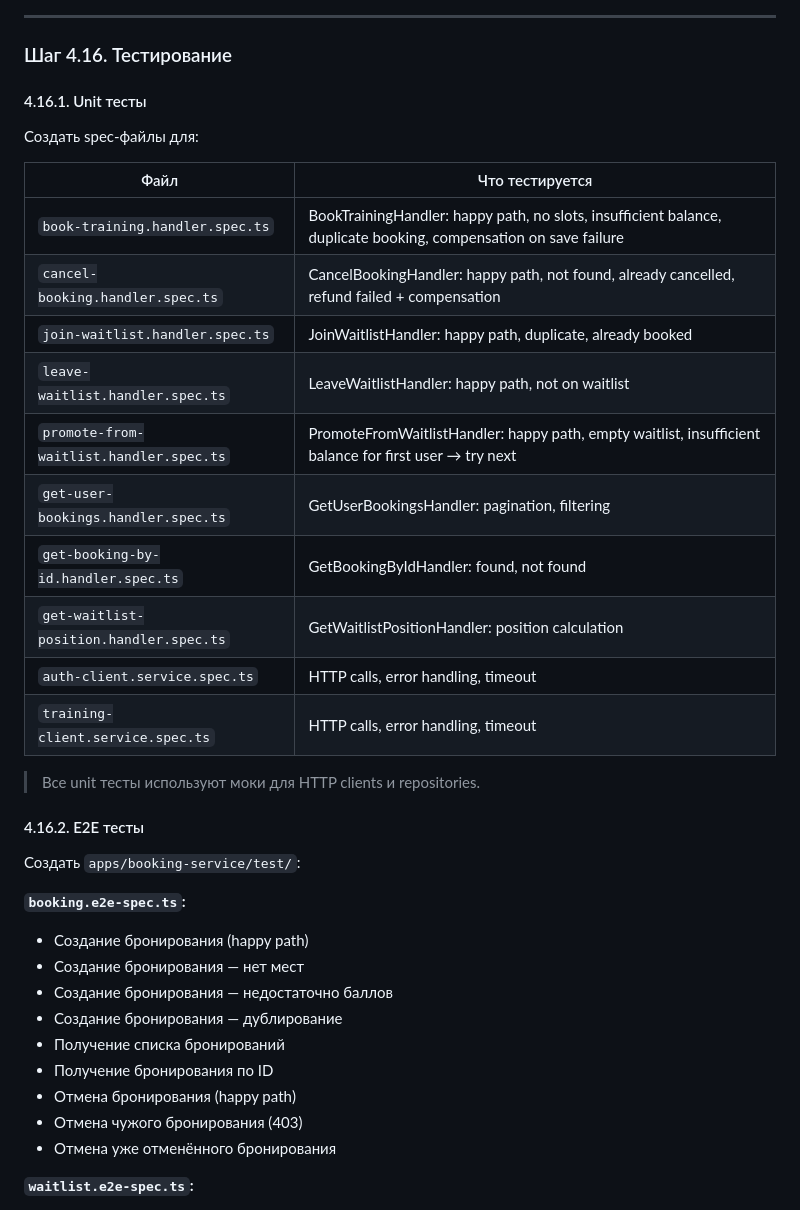
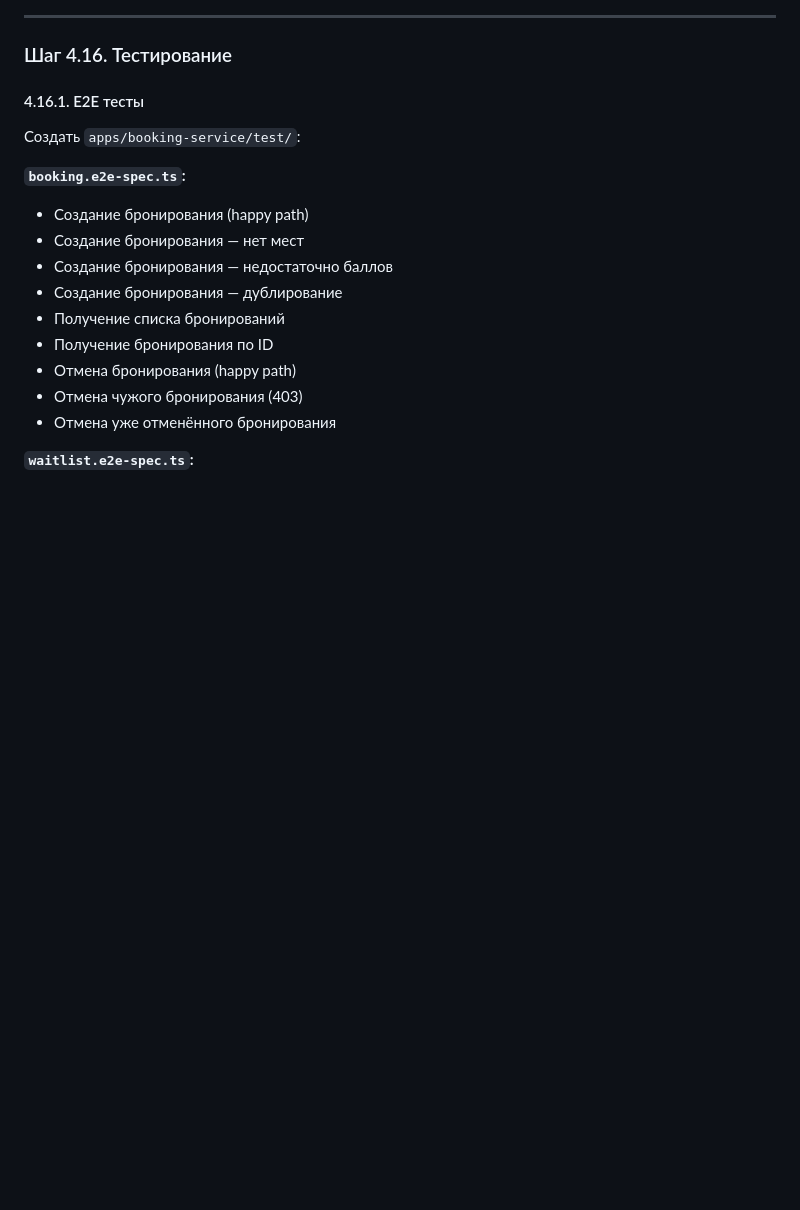
Before and after one commit to azakharo/dream-fitness, a Markdown page: doc/plans/impl-plan-phase4-booking-service.md, the part around the change. Rendered like a GitHub page; blank space fills up the shorter version.

Commit message:
rem unit tests

```diff
--- a/doc/plans/impl-plan-phase4-booking-service.md
+++ b/doc/plans/impl-plan-phase4-booking-service.md
@@ -1105,26 +1105,7 @@ export class BookingCqrsModule {}
 
 ### Шаг 4.16. Тестирование
 
-#### 4.16.1. Unit тесты
-
-Создать spec-файлы для:
-
-| Файл                                    | Что тестируется                                                                                                  |
-| --------------------------------------- | ---------------------------------------------------------------------------------------------------------------- |
-| `book-training.handler.spec.ts`         | BookTrainingHandler: happy path, no slots, insufficient balance, duplicate booking, compensation on save failure |
-| `cancel-booking.handler.spec.ts`        | CancelBookingHandler: happy path, not found, already cancelled, refund failed + compensation                     |
-| `join-waitlist.handler.spec.ts`         | JoinWaitlistHandler: happy path, duplicate, already booked                                                       |
-| `leave-waitlist.handler.spec.ts`        | LeaveWaitlistHandler: happy path, not on waitlist                                                                |
-| `promote-from-waitlist.handler.spec.ts` | PromoteFromWaitlistHandler: happy path, empty waitlist, insufficient balance for first user → try next           |
-| `get-user-bookings.handler.spec.ts`     | GetUserBookingsHandler: pagination, filtering                                                                    |
-| `get-booking-by-id.handler.spec.ts`     | GetBookingByIdHandler: found, not found                                                                          |
-| `get-waitlist-position.handler.spec.ts` | GetWaitlistPositionHandler: position calculation                                                                 |
-| `auth-client.service.spec.ts`           | HTTP calls, error handling, timeout                                                                              |
-| `training-client.service.spec.ts`       | HTTP calls, error handling, timeout                                                                              |
-
-> Все unit тесты используют моки для HTTP clients и repositories.
-
-#### 4.16.2. E2E тесты
+#### 4.16.1. E2E тесты
 
 Создать `apps/booking-service/test/`:
 
```
